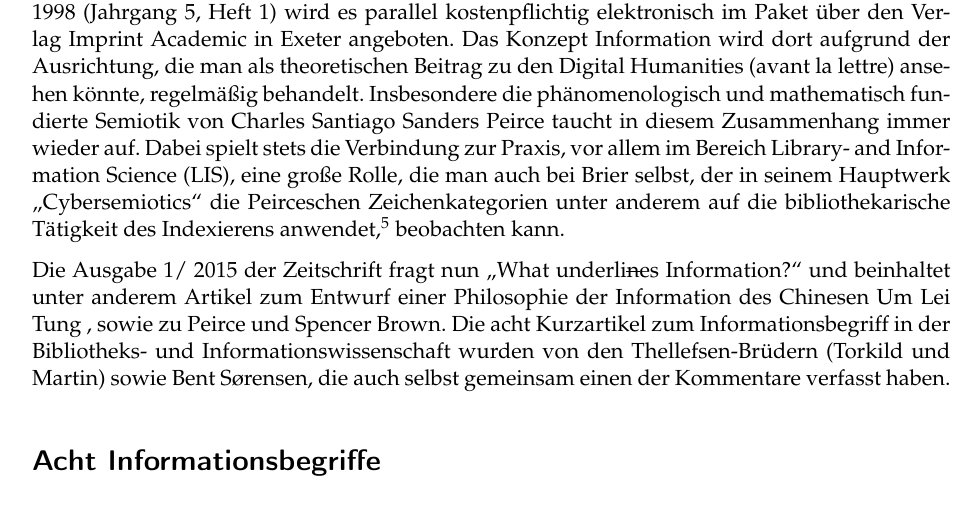
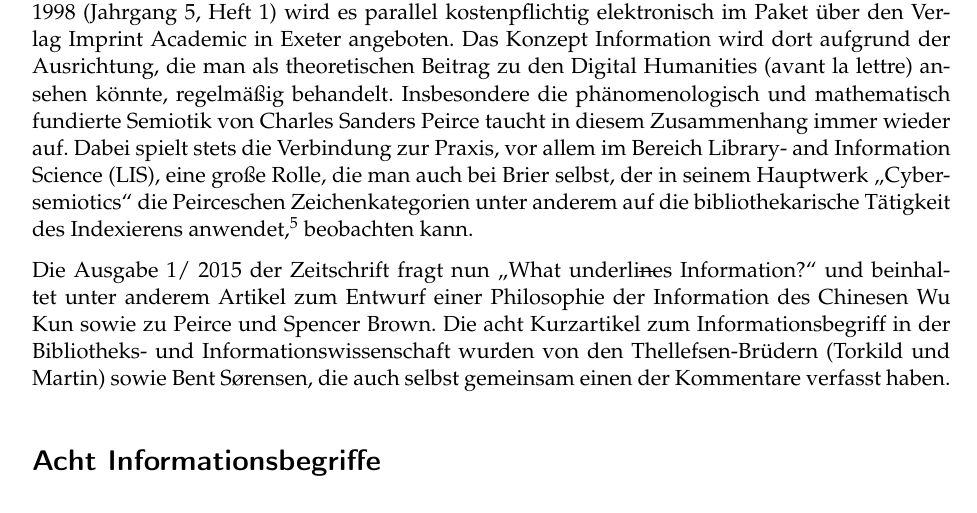
Before and after one commit to libreas/ausgabe30, a LaTeX document (freyberg/master.tex): part of page 2 of 8, cut so that both start at the same text. Compiled offline with pdfLaTeX.

Commit message:
re-generate lindas changes

```diff
--- a/freyberg/master.tex
+++ b/freyberg/master.tex
@@ -131,22 +131,21 @@ Paket über den Verlag Imprint Academic in Exeter angeboten. Das Konzept
 Information wird dort aufgrund der Ausrichtung, die man als
 theoretischen Beitrag zu den Digital Humanities (avant la lettre)
 ansehen könnte, regelmäßig behandelt. Insbesondere die phänomenologisch
-und mathematisch fundierte Semiotik von Charles Santiago Sanders Peirce
-taucht in diesem Zusammenhang immer wieder auf. Dabei spielt stets die
-Verbindung zur Praxis, vor allem im Bereich Library- and Information
-Science (LIS), eine große Rolle, die man auch bei Brier selbst, der in
-seinem Hauptwerk \enquote{Cybersemiotics} die Peirceschen
-Zeichenkategorien unter anderem auf die bibliothekarische Tätigkeit des
-Indexierens anwendet,\footnote{Siehe Brier, Søren: Cybersemiotics
-  (2008), 424 ff.} beobachten kann.
+und mathematisch fundierte Semiotik von Charles Sanders Peirce taucht in
+diesem Zusammenhang immer wieder auf. Dabei spielt stets die Verbindung
+zur Praxis, vor allem im Bereich Library- and Information Science (LIS),
+eine große Rolle, die man auch bei Brier selbst, der in seinem Hauptwerk
+\enquote{Cybersemiotics} die Peirceschen Zeichenkategorien unter anderem
+auf die bibliothekarische Tätigkeit des Indexierens anwendet,\footnote{Siehe
+  Brier, Søren: Cybersemiotics (2008), 424 ff.} beobachten kann.
 
 Die Ausgabe 1/ 2015 der Zeitschrift fragt nun \enquote{What
 underli\sout{n}es Information?} und beinhaltet unter anderem Artikel zum
-Entwurf einer Philosophie der Information des Chinesen Um Lei Tung ,
-sowie zu Peirce und Spencer Brown. Die acht Kurzartikel zum
-Informationsbegriff in der Bibliotheks- und Informationswissenschaft
-wurden von den Thellefsen-Brüdern (Torkild und Martin) sowie Bent
-Sørensen, die auch selbst gemeinsam einen der Kommentare verfasst haben.
+Entwurf einer Philosophie der Information des Chinesen Wu Kun sowie zu
+Peirce und Spencer Brown. Die acht Kurzartikel zum Informationsbegriff
+in der Bibliotheks- und Informationswissenschaft wurden von den
+Thellefsen-Brüdern (Torkild und Martin) sowie Bent Sørensen, die auch
+selbst gemeinsam einen der Kommentare verfasst haben.
 
 \section*{Acht
 Informationsbegriffe}\label{acht-informationsbegriffe}
```
Also changed, not shown: freyberg/master.pdf, 1 other file.
